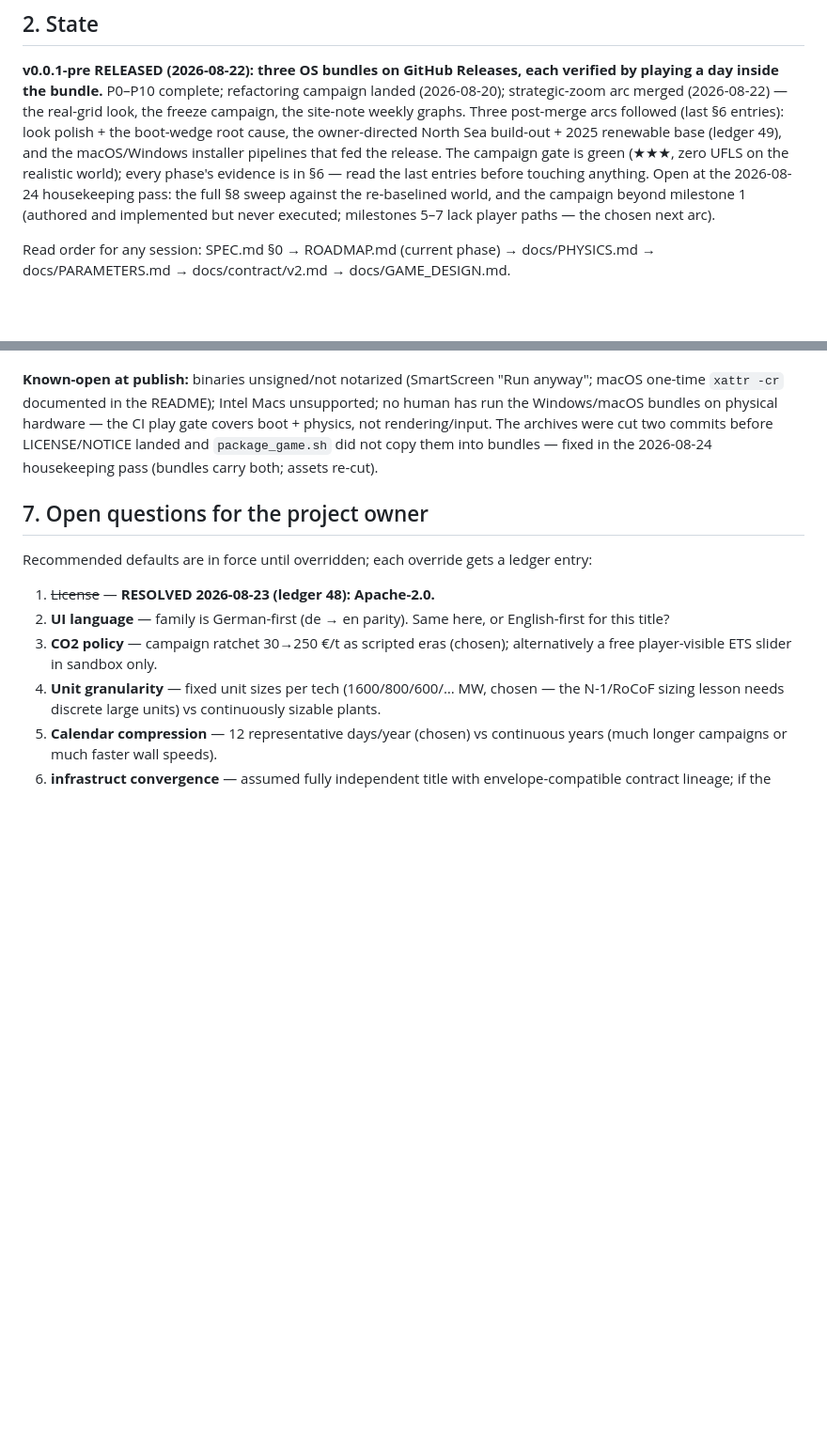
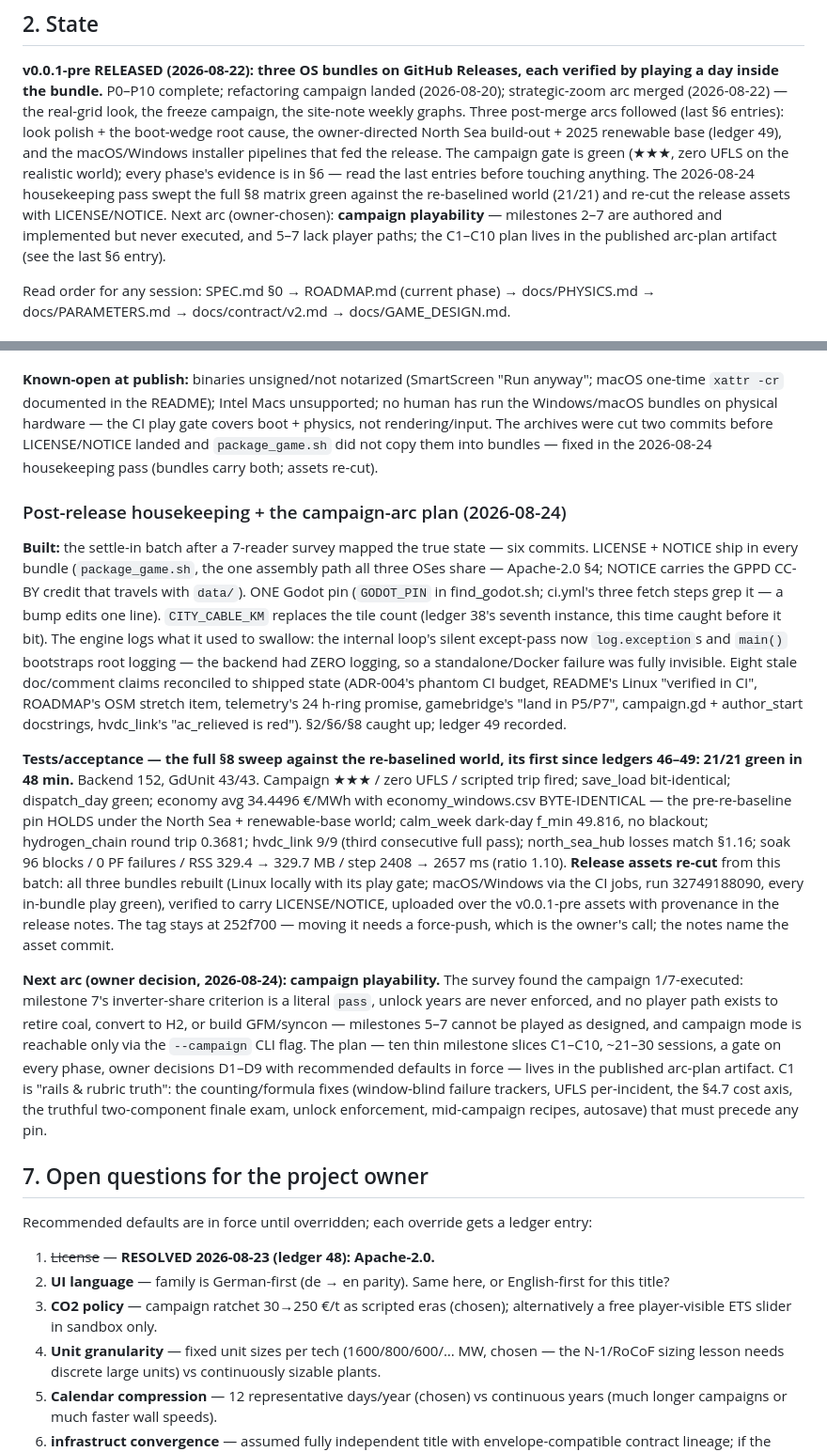
Before and after one commit to markisbell/rttransportflow, a Markdown page: CLAUDE.md, 2 parts joined by grey strips. Shown at 94% size. Rendered like a GitHub page; blank space fills up the shorter version.

Commit message:
Close the housekeeping batch: sweep 21/21, assets re-cut, arc chosen
The §6 entry with the evidence: first full §8 sweep since the world
re-baselines (economy_windows.csv holds byte-identical — the pin
survived the North Sea + 2025 renewable base), release assets re-cut
with LICENSE/NOTICE and re-verified by their play gates, and the
campaign-playability arc chosen as next with its C1-C10 plan in the
published artifact.

Co-Authored-By: Claude Fable 5 <noreply@anthropic.com>
Claude-Session: https://claude.ai/code/session_01NQ6ak5Xo9bED94sgTRr2Ee

```diff
--- a/CLAUDE.md
+++ b/CLAUDE.md
@@ -33,11 +33,13 @@ polish + the boot-wedge root cause, the owner-directed North Sea
 build-out + 2025 renewable base (ledger 49), and the macOS/Windows
 installer pipelines that fed the release. The campaign gate is green
 (★★★, zero UFLS on the realistic world); every phase's evidence is in
-§6 — read the last entries before touching anything. Open at the
-2026-08-24 housekeeping pass: the full §8 sweep against the
-re-baselined world, and the campaign beyond milestone 1 (authored and
-implemented but never executed; milestones 5–7 lack player paths — the
-chosen next arc).
+§6 — read the last entries before touching anything. The 2026-08-24
+housekeeping pass swept the full §8 matrix green against the
+re-baselined world (21/21) and re-cut the release assets with
+LICENSE/NOTICE. Next arc (owner-chosen): **campaign playability** —
+milestones 2–7 are authored and implemented but never executed, and
+5–7 lack player paths; the C1–C10 plan lives in the published arc-plan
+artifact (see the last §6 entry).
 
 Read order for any session: SPEC.md §0 → ROADMAP.md (current phase) →
 docs/PHYSICS.md → docs/PARAMETERS.md → docs/contract/v2.md →
@@ -1481,6 +1483,57 @@ LICENSE/NOTICE landed and `package_game.sh` did not copy them into
 bundles — fixed in the 2026-08-24 housekeeping pass (bundles carry
 both; assets re-cut).
 
+### Post-release housekeeping + the campaign-arc plan (2026-08-24)
+
+**Built:** the settle-in batch after a 7-reader survey mapped the true
+state — six commits. LICENSE + NOTICE ship in every bundle
+(`package_game.sh`, the one assembly path all three OSes share —
+Apache-2.0 §4; NOTICE carries the GPPD CC-BY credit that travels with
+`data/`). ONE Godot pin (`GODOT_PIN` in find_godot.sh; ci.yml's three
+fetch steps grep it — a bump edits one line). `CITY_CABLE_KM` replaces
+the tile count (ledger 38's seventh instance, this time caught before
+it bit). The engine logs what it used to swallow: the internal loop's
+silent except-pass now `log.exception`s and `main()` bootstraps root
+logging — the backend had ZERO logging, so a standalone/Docker failure
+was fully invisible. Eight stale doc/comment claims reconciled to
+shipped state (ADR-004's phantom CI budget, README's Linux
+"verified in CI", ROADMAP's OSM stretch item, telemetry's 24 h-ring
+promise, gamebridge's "land in P5/P7", campaign.gd + author_start
+docstrings, hvdc_link's "ac_relieved is red"). §2/§6/§8 caught up;
+ledger 49 recorded.
+
+**Tests/acceptance — the full §8 sweep against the re-baselined world,
+its first since ledgers 46–49: 21/21 green in 48 min.** Backend 152,
+GdUnit 43/43. Campaign ★★★ / zero UFLS / scripted trip fired;
+save_load bit-identical; dispatch_day green; economy avg
+34.4496 €/MWh with economy_windows.csv BYTE-IDENTICAL — the
+pre-re-baseline pin HOLDS under the North Sea + renewable-base world;
+calm_week dark-day f_min 49.816, no blackout; hydrogen_chain round
+trip 0.3681; hvdc_link 9/9 (third consecutive full pass);
+north_sea_hub losses match §1.16; soak 96 blocks / 0 PF failures /
+RSS 329.4 → 329.7 MB / step 2408 → 2657 ms (ratio 1.10).
+**Release assets re-cut** from this batch: all three bundles rebuilt
+(Linux locally with its play gate; macOS/Windows via the CI jobs, run
+32749188090, every in-bundle play green), verified to carry
+LICENSE/NOTICE, uploaded over the v0.0.1-pre assets with provenance in
+the release notes. The tag stays at 252f700 — moving it needs a
+force-push, which is the owner's call; the notes name the asset
+commit.
+
+**Next arc (owner decision, 2026-08-24): campaign playability.** The
+survey found the campaign 1/7-executed: milestone 7's inverter-share
+criterion is a literal `pass`, unlock years are never enforced, and no
+player path exists to retire coal, convert to H2, or build GFM/syncon —
+milestones 5–7 cannot be played as designed, and campaign mode is
+reachable only via the `--campaign` CLI flag. The plan — ten thin
+milestone slices C1–C10, ~21–30 sessions, a gate on every phase,
+owner decisions D1–D9 with recommended defaults in force — lives in
+the published arc-plan artifact. C1 is "rails & rubric truth": the
+counting/formula fixes (window-blind failure trackers, UFLS
+per-incident, the §4.7 cost axis, the truthful two-component finale
+exam, unlock enforcement, mid-campaign recipes, autosave) that must
+precede any pin.
+
 ## 7. Open questions for the project owner
 
 Recommended defaults are in force until overridden; each override gets a
```
